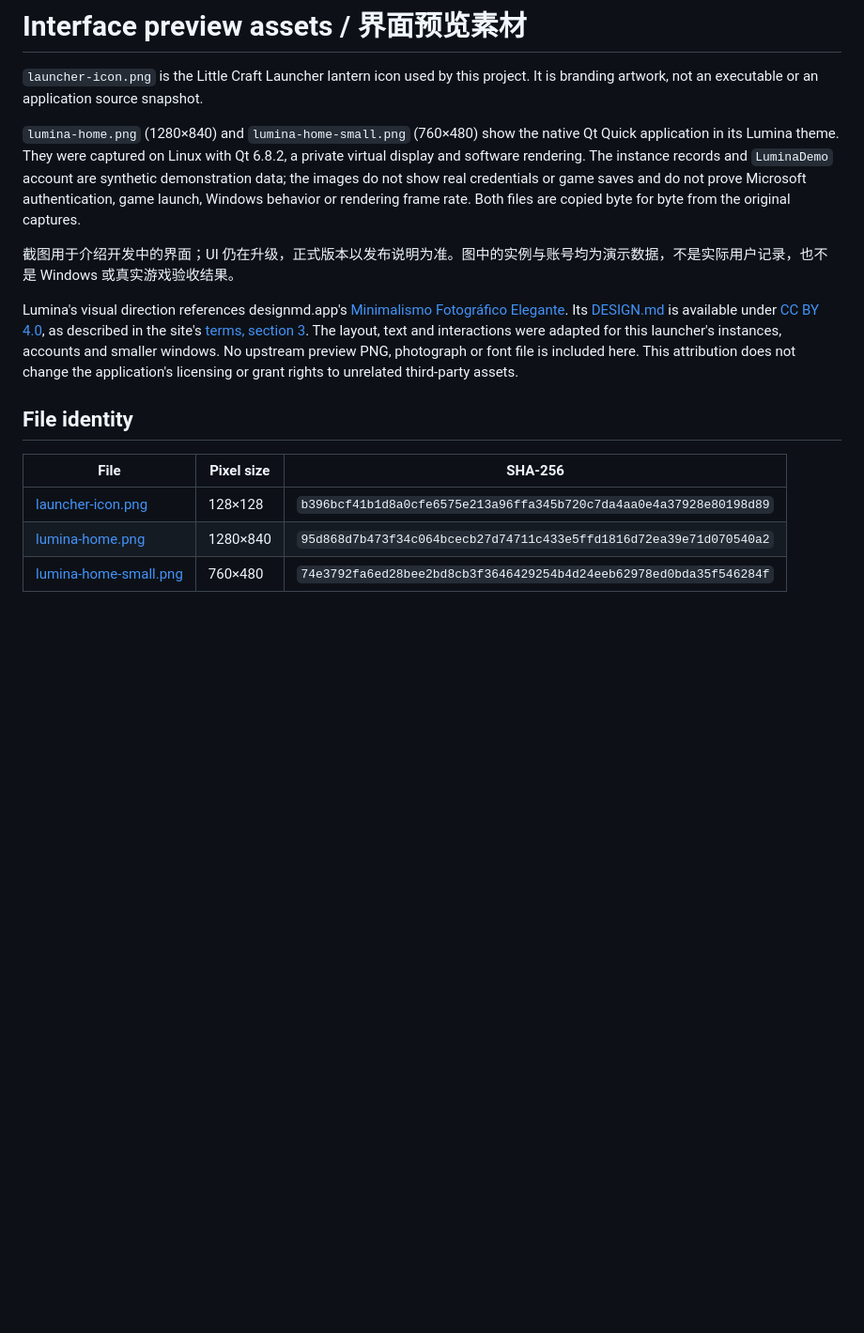
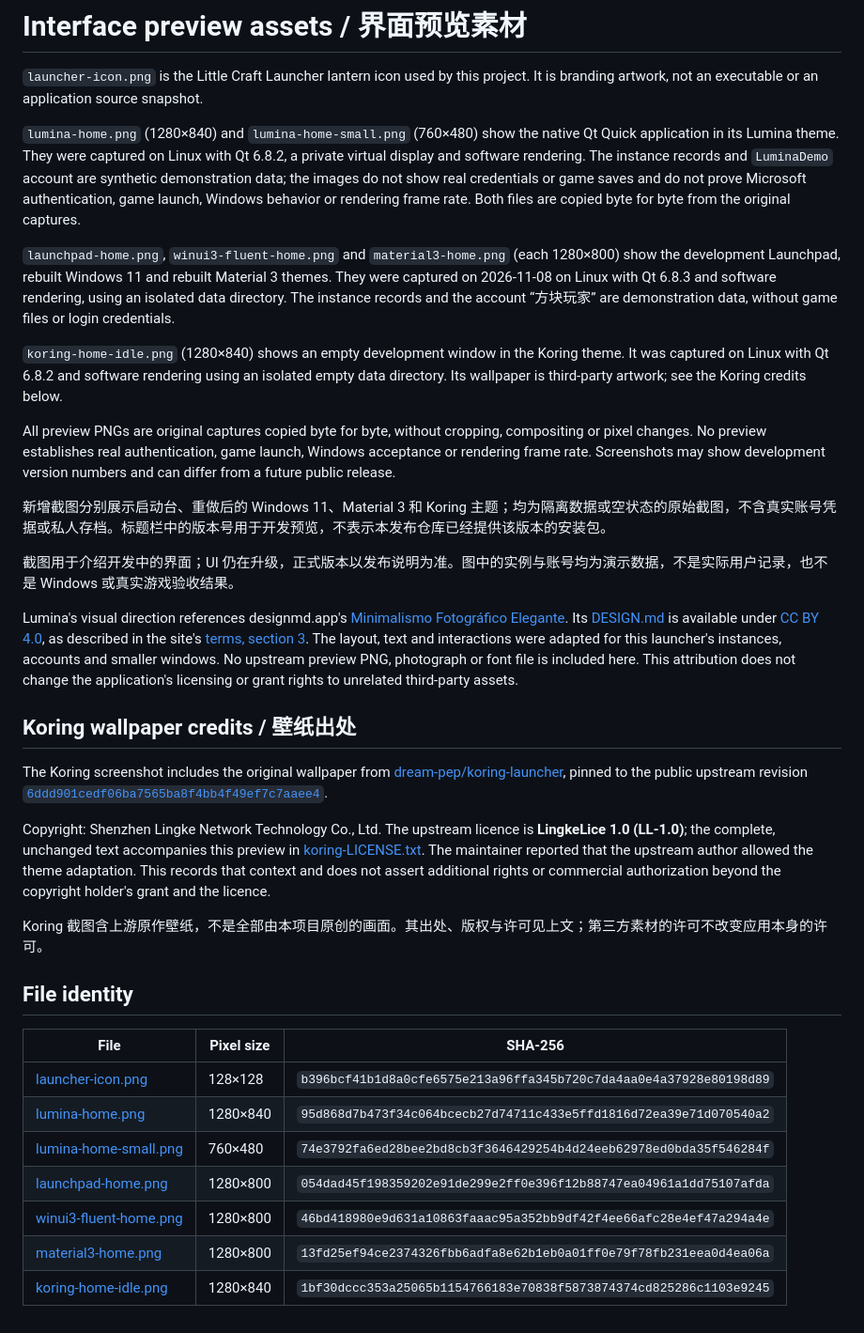
Before and after one commit to TaoXiaoBai/little-craft-launcher-releases, a Markdown page: assets/README.md, the part around the change. Shown at 94% size. Drawn GitHub-style; blank space fills up the shorter version.

Commit message:
docs: refresh bilingual release overview and theme previews

```diff
--- a/assets/README.md
+++ b/assets/README.md
@@ -4,9 +4,25 @@
 
 `lumina-home.png` (1280×840) and `lumina-home-small.png` (760×480) show the native Qt Quick application in its Lumina theme. They were captured on Linux with Qt 6.8.2, a private virtual display and software rendering. The instance records and `LuminaDemo` account are synthetic demonstration data; the images do not show real credentials or game saves and do not prove Microsoft authentication, game launch, Windows behavior or rendering frame rate. Both files are copied byte for byte from the original captures.
 
+`launchpad-home.png`, `winui3-fluent-home.png` and `material3-home.png` (each 1280×800) show the development Launchpad, rebuilt Windows 11 and rebuilt Material 3 themes. They were captured on 2026-11-08 on Linux with Qt 6.8.3 and software rendering, using an isolated data directory. The instance records and the account “方块玩家” are demonstration data, without game files or login credentials.
+
+`koring-home-idle.png` (1280×840) shows an empty development window in the Koring theme. It was captured on Linux with Qt 6.8.2 and software rendering using an isolated empty data directory. Its wallpaper is third-party artwork; see the Koring credits below.
+
+All preview PNGs are original captures copied byte for byte, without cropping, compositing or pixel changes. No preview establishes real authentication, game launch, Windows acceptance or rendering frame rate. Screenshots may show development version numbers and can differ from a future public release.
+
+新增截图分别展示启动台、重做后的 Windows 11、Material 3 和 Koring 主题；均为隔离数据或空状态的原始截图，不含真实账号凭据或私人存档。标题栏中的版本号用于开发预览，不表示本发布仓库已经提供该版本的安装包。
+
 截图用于介绍开发中的界面；UI 仍在升级，正式版本以发布说明为准。图中的实例与账号均为演示数据，不是实际用户记录，也不是 Windows 或真实游戏验收结果。
 
 Lumina's visual direction references designmd.app's [Minimalismo Fotográfico Elegante](https://designmd.app/library/minimalismo-fotografico-elegante). Its [DESIGN.md](https://designmd.app/library/minimalismo-fotografico-elegante/design.md) is available under [CC BY 4.0](https://creativecommons.org/licenses/by/4.0/), as described in the site's [terms, section 3](https://designmd.app/terms-of-use). The layout, text and interactions were adapted for this launcher's instances, accounts and smaller windows. No upstream preview PNG, photograph or font file is included here. This attribution does not change the application's licensing or grant rights to unrelated third-party assets.
+
+## Koring wallpaper credits / 壁纸出处
+
+The Koring screenshot includes the original wallpaper from [dream-pep/koring-launcher](https://github.com/dream-pep/koring-launcher), pinned to the public upstream revision [`6ddd901cedf06ba7565ba8f4bb4f49ef7c7aaee4`](https://github.com/dream-pep/koring-launcher/blob/6ddd901cedf06ba7565ba8f4bb4f49ef7c7aaee4/public/background.png).
+
+Copyright: Shenzhen Lingke Network Technology Co., Ltd. The upstream licence is **LingkeLice 1.0 (LL-1.0)**; the complete, unchanged text accompanies this preview in [koring-LICENSE.txt](koring-LICENSE.txt). The maintainer reported that the upstream author allowed the theme adaptation. This records that context and does not assert additional rights or commercial authorization beyond the copyright holder's grant and the licence.
+
+Koring 截图含上游原作壁纸，不是全部由本项目原创的画面。其出处、版权与许可见上文；第三方素材的许可不改变应用本身的许可。
 
 ## File identity
 
@@ -15,3 +31,7 @@ Lumina's visual direction references designmd.app's [Minimalismo Fotográfico El
 | [launcher-icon.png](launcher-icon.png) | 128×128 | `b396bcf41b1d8a0cfe6575e213a96ffa345b720c7da4aa0e4a37928e80198d89` |
 | [lumina-home.png](lumina-home.png) | 1280×840 | `95d868d7b473f34c064bcecb27d74711c433e5ffd1816d72ea39e71d070540a2` |
 | [lumina-home-small.png](lumina-home-small.png) | 760×480 | `74e3792fa6ed28bee2bd8cb3f3646429254b4d24eeb62978ed0bda35f546284f` |
+| [launchpad-home.png](launchpad-home.png) | 1280×800 | `054dad45f198359202e91de299e2ff0e396f12b88747ea04961a1dd75107afda` |
+| [winui3-fluent-home.png](winui3-fluent-home.png) | 1280×800 | `46bd418980e9d631a10863faaac95a352bb9df42f4ee66afc28e4ef47a294a4e` |
+| [material3-home.png](material3-home.png) | 1280×800 | `13fd25ef94ce2374326fbb6adfa8e62b1eb0a01ff0e79f78fb231eea0d4ea06a` |
+| [koring-home-idle.png](koring-home-idle.png) | 1280×840 | `1bf30dccc353a25065b1154766183e70838f5873874374cd825286c1103e9245` |
```
Also changed, not shown: README.md (+50 -32 lines), README.zh-CN.md (+49 -31 lines), assets/koring-home-idle.png (added), assets/launchpad-home.png (added), assets/material3-home.png (added), assets/winui3-fluent-home.png (added), 1 other file.
